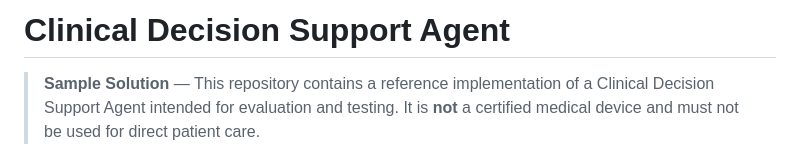
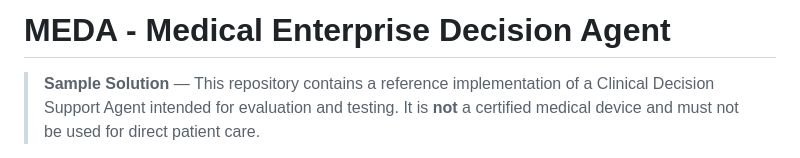
Before and after one commit to microsoft/Federal-Agents, a Markdown page: demos/MEDA/README.md, the part around the change. Rendered like a GitHub page.

Commit message:
Rename project to MEDA and update description
Updated the title and introductory text in the README.

```diff
--- a/demos/MEDA/README.md
+++ b/demos/MEDA/README.md
@@ -1,4 +1,4 @@
-# Clinical Decision Support Agent
+# MEDA - Medical Enterprise Decision Agent
 
 > **Sample Solution** — This repository contains a reference implementation of a Clinical Decision Support Agent intended for evaluation and testing. It is **not** a certified medical device and must not be used for direct patient care.
 
```
